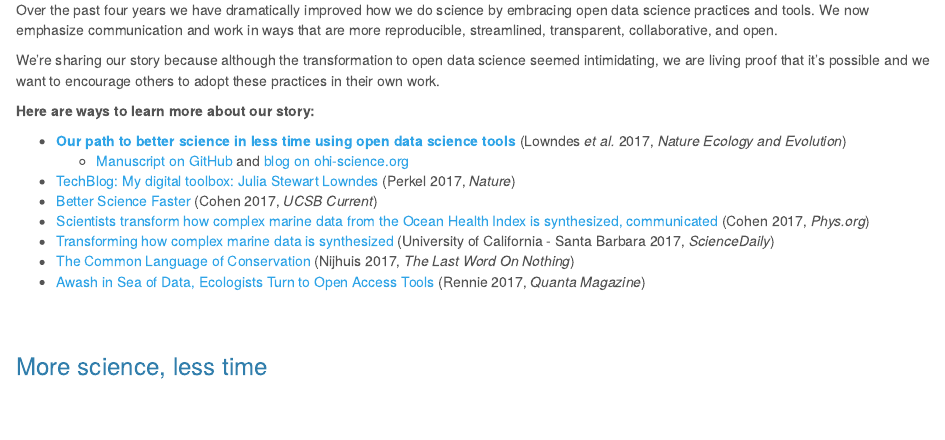
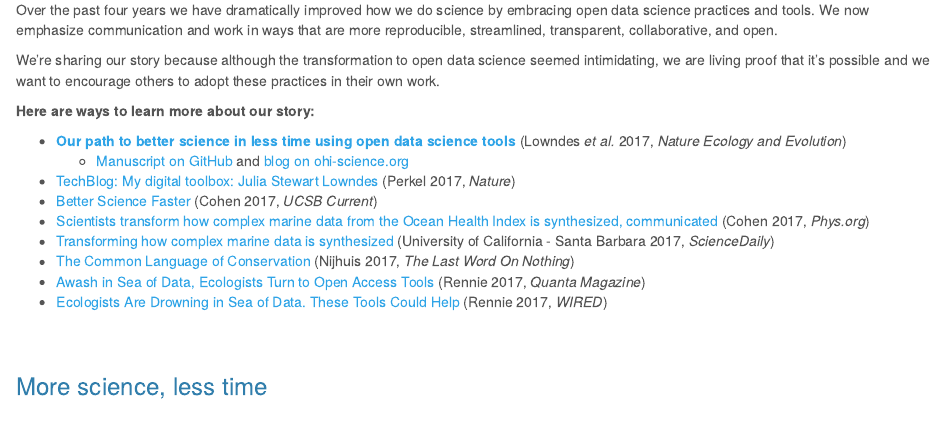
Before and after one commit to OHI-Science/betterscienceinlesstime, an R Markdown document (our_story.Rmd): the page in a window 1100 px wide, from 120 px down. The pictures show the output file our_story.html that the author committed with the source, opened offline; library style sheets and scripts come from the installed R packages.

Commit message:
add JR wired ref

```diff
--- a/our_story.Rmd
+++ b/our_story.Rmd
@@ -35,6 +35,14 @@ We're sharing our story because although the transformation to open data science
 - [Transforming how complex marine data is synthesized](https://www.sciencedaily.com/releases/2017/05/170523144113.htm) (University of California - Santa Barbara 2017, *ScienceDaily*)
 - [The Common Language of Conservation](http://www.lastwordonnothing.com/2017/05/24/the-common-language-of-conservation/) (Nijhuis 2017, *The Last Word On Nothing*)
 - [Awash in Sea of Data, Ecologists Turn to Open Access Tools](https://www.quantamagazine.org/awash-in-sea-of-data-ecologists-turn-to-open-access-tools-20170524/) (Rennie 2017, *Quanta Magazine*)
+- [Ecologists Are Drowning in Sea of Data. These Tools Could Help](https://www.wired.com/2017/05/ecologists-drowning-sea-data-open-access-tools-help) (Rennie 2017, *WIRED*)
+
+<!---
+https://www.openchannels.org/news/news/julia-stewart-lowndes-interview-ocean-health-index-and-improving-science-management?utm_source=OpenChannels+Community+Members&utm_campaign=91c04dadaf-Weekly_Update_05_26_2017&utm_medium=email&utm_term=0_96f5655e1e-91c04dadaf-107336605
+
+http://www.unep.org/nairobiconvention/marine-and-coastal-news-round-western-indian-ocean-region-26-may-2017
+--->
+
 
 <br>
 <br>
```
Also changed, not shown: our_story.html.
